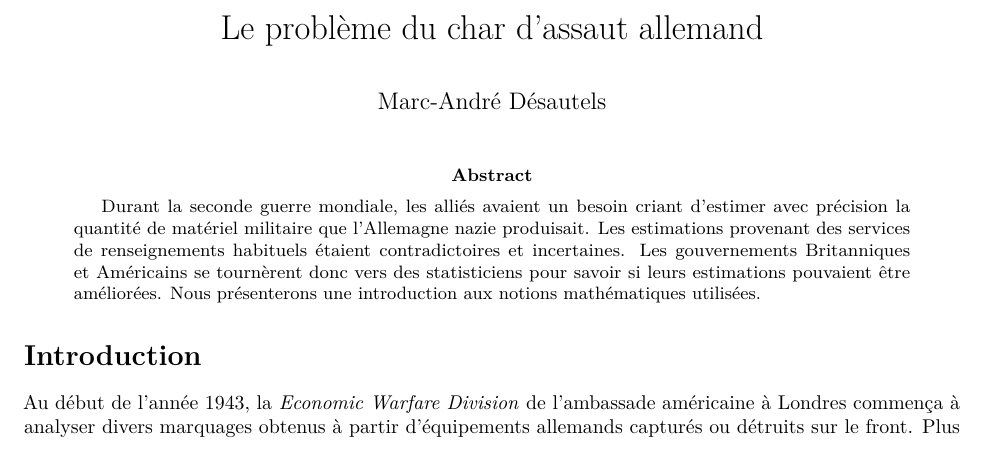
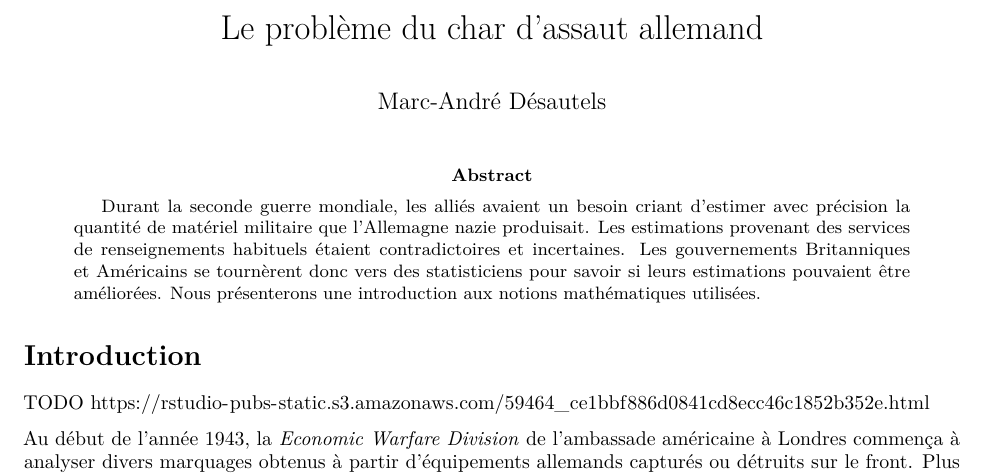
Before and after one commit to desautm/serial_number_amq, an R Markdown document (serial_number_amq/serial_number_amq.Rmd): part of page 1 of 8, cut so that both start at the same text. Rendered offline with R 4.5, knitr and Pandoc, then LaTeX, with nearby package versions; drawn as R Markdown's standard PDF in place of the format the file asks for.

Commit message:
Ajout hyperlien article

```diff
--- a/serial_number_amq/serial_number_amq.Rmd
+++ b/serial_number_amq/serial_number_amq.Rmd
@@ -59,6 +59,8 @@ N5 <- function(ech){
 
 
 # Introduction \label{intro}
+
+TODO [https://rstudio-pubs-static.s3.amazonaws.com/59464_ce1bbf886d0841cd8ecc46c1852b352e.html](https://rstudio-pubs-static.s3.amazonaws.com/59464_ce1bbf886d0841cd8ecc46c1852b352e.html)
 
 Au début de l'année 1943, la *Economic Warfare Division* de l'ambassade américaine à Londres commença à analyser divers marquages obtenus à partir d'équipements allemands capturés ou détruits sur le front. Plus particulièrement, les numéros de séries ont été utilisés pour estimer la force de production de la machine de guerre allemande. L'article *An Empirical Approach to Economic Intelligence in World War II* \cite{Ruggles1947} explique en grand détail le développement des techniques utilisés pour faire cette estimation, les problèmes rencontrés et les solutions qui y ont remédiés. Nous invitons le lecteur intéressé par l'aspect pratico-pratique de ces techniques à lire cet article.
 
```
Also changed, not shown: serial_number_amq/serial_number_amq.tex, 2 other files.
